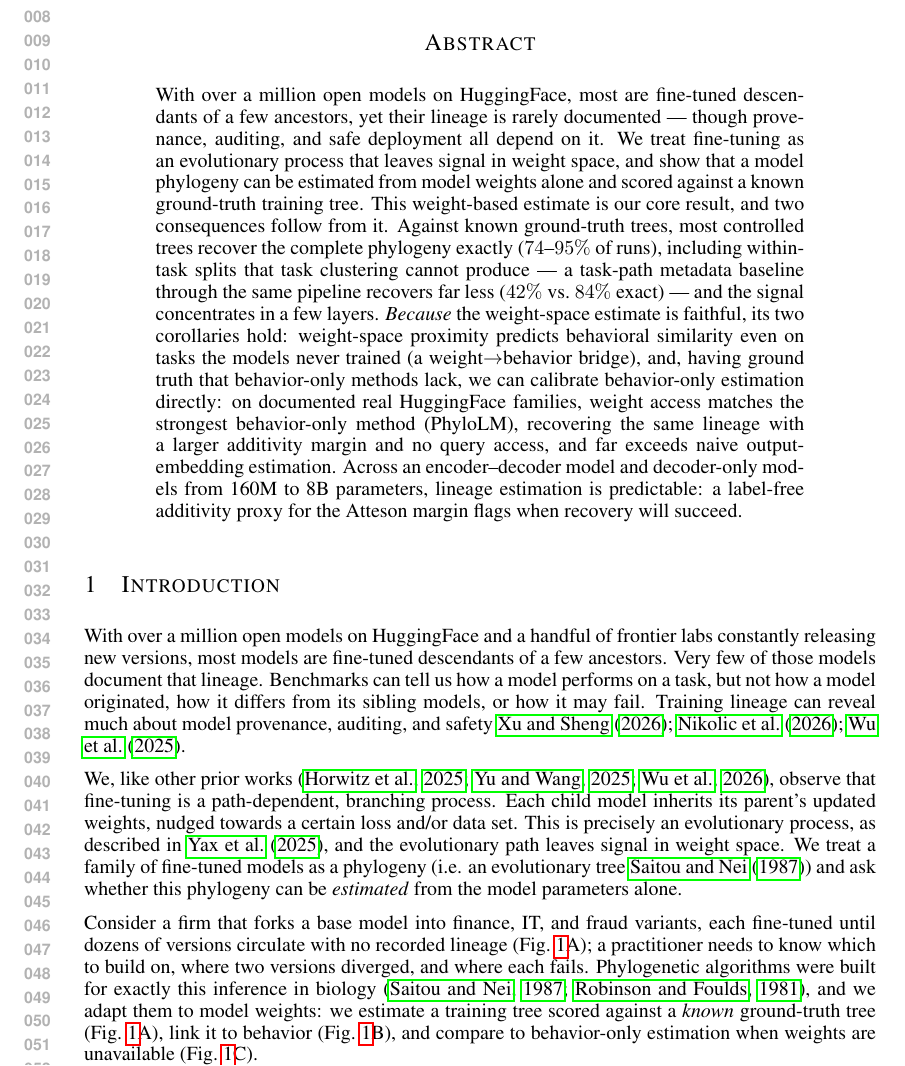
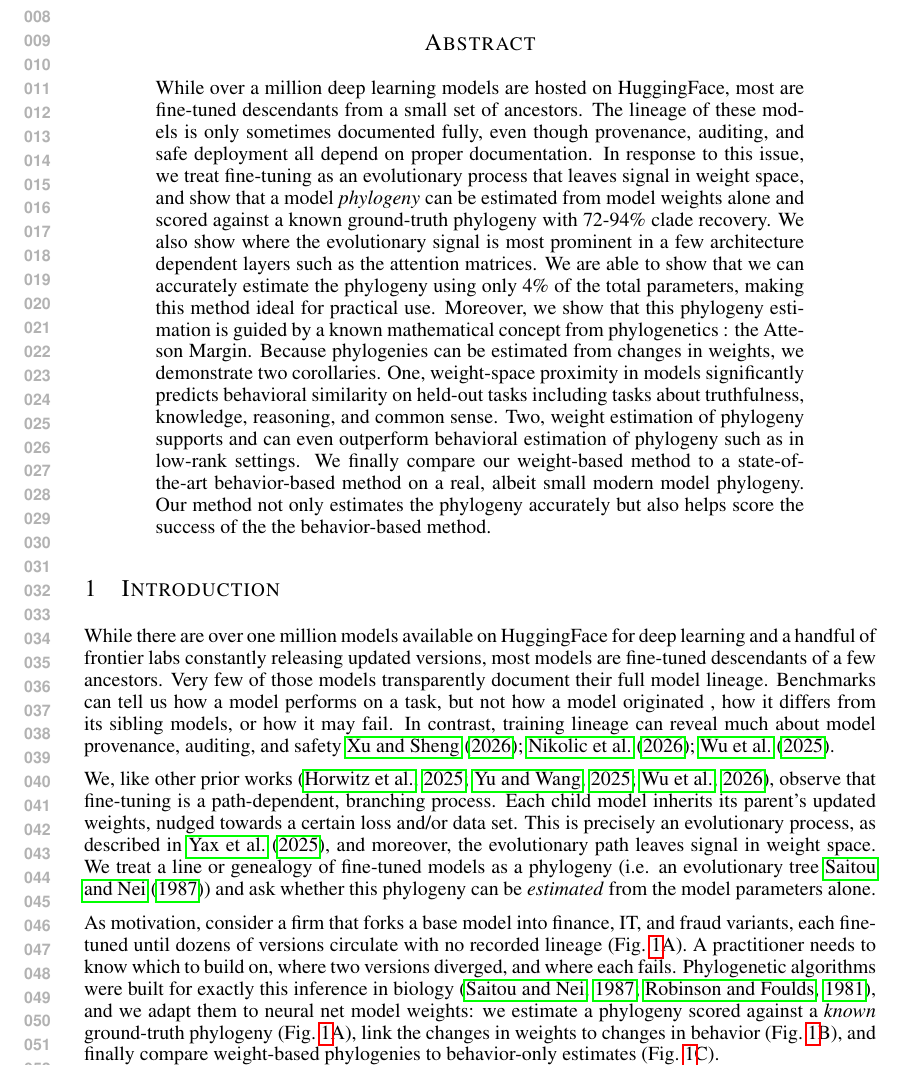
Before and after one commit to skgallagher/ELLMTrees-paper, a LaTeX paper (iclr_draft_v2.tex): part of page 1 of 19, cut so that both start at the same text. Compiled offline with pdfLaTeX.

Commit message:
working through paper text

```diff
--- a/iclr_draft_v2.tex
+++ b/iclr_draft_v2.tex
@@ -52,7 +52,7 @@
 
 % -----------------------------------------------------------------------
 \begin{abstract}
-With over a million open models on HuggingFace, most are fine-tuned descendants of a few ancestors, yet their lineage is rarely documented --- though provenance, auditing, and safe deployment all depend on it. We treat fine-tuning as an evolutionary process that leaves signal in weight space, and show that a model phylogeny can be estimated from model weights alone and scored against a known ground-truth training tree. This weight-based estimate is our core result, and two consequences follow from it. Against known ground-truth trees, most controlled trees recover the complete phylogeny exactly ($74$--$95\%$ of runs), including within-task splits that task clustering cannot produce --- a task-path metadata baseline through the same pipeline recovers far less ($42\%$ vs.\ $84\%$ exact) --- and the signal concentrates in a few layers. \emph{Because} the weight-space estimate is faithful, its two corollaries hold: weight-space proximity predicts behavioral similarity even on tasks the models never trained (a weight$\to$behavior bridge), and, having ground truth that behavior-only methods lack, we can calibrate behavior-only estimation directly: on documented real HuggingFace families, weight access matches the strongest behavior-only method (PhyloLM), recovering the same lineage with a larger additivity margin and no query access, and far exceeds naive output-embedding estimation. Across an encoder--decoder model and decoder-only models from 160M to 8B parameters, lineage estimation is predictable: a label-free additivity proxy for the Atteson margin flags when recovery will succeed.
+While over a million deep learning models are hosted on HuggingFace, most are fine-tuned descendants from a small set of ancestors.  The lineage of these models is only sometimes documented fully, even though provenance, auditing, and safe deployment all depend on proper documentation. In response to this issue, we treat fine-tuning as an evolutionary process that leaves signal in weight space, and show that a model \textit{phylogeny} can be estimated from model weights alone and scored against a known ground-truth phylogeny with 72-94\% clade recovery.  We also show where the evolutionary signal is most prominent in a few architecture dependent layers such as the attention matrices.  We are able to show that we can accurately estimate the phylogeny using only 4\% of the total parameters, making this method ideal for practical use. Moreover, we show that this phylogeny estimation is guided by a known mathematical concept from phylogenetics : the Atteson Margin. Because phylogenies can be estimated from changes in weights, we demonstrate two corollaries.  One, weight-space proximity in models significantly predicts behavioral similarity on held-out tasks including tasks about truthfulness, knowledge, reasoning, and common sense.  Two, weight estimation of phylogeny supports and can even outperform behavioral estimation of phylogeny such as in low-rank settings.  We finally compare our weight-based method to a state-of-the-art behavior-based method on a real, albeit small modern model phylogeny. Our method not only estimates the phylogeny accurately but also helps score the success of the the behavior-based method.
 
 \end{abstract}
 
@@ -63,23 +63,22 @@ With over a million open models on HuggingFace, most are fine-tuned descendants
 
 
 
-With over a million open models on HuggingFace and a handful of frontier
-labs constantly releasing new versions, most models are
-fine-tuned descendants of a few ancestors.  Very few of those models document that lineage. Benchmarks can tell us how a model performs on a task, but not how a model originated, how it differs from its sibling models, or how it may
-fail. Training lineage can reveal much about model provenance, auditing, and safety~\cite{behavioral2026provenance, nikolic2026model, tensorguard2025}.
+While there are over one million models available on HuggingFace for deep learning and a handful of frontier
+labs constantly releasing updated versions, most models are
+fine-tuned descendants of a few ancestors.  Very few of those models transparently document their full model lineage. Benchmarks can tell us how a model performs on a task, but not how a model originated , how it differs from its sibling models, or how it may
+fail. In contrast, training lineage can reveal much about model provenance, auditing, and safety~\cite{behavioral2026provenance, nikolic2026model, tensorguard2025}.
 
 We, like other prior works~\citep{horwitz2025mother, yu2025neural, wu2026llmdna}, observe that fine-tuning is a path-dependent, branching process. Each
 child model inherits its parent's  updated weights, nudged towards a certain loss and/or data set. This is
-precisely an evolutionary process, as described in \cite{yax2025phylolm}, and the evolutionary path leaves signal in weight space. We treat a family of fine-tuned models
+precisely an evolutionary process, as described in \cite{yax2025phylolm}, and moreover, the evolutionary path leaves signal in weight space. We treat a line or genealogy of fine-tuned models
 as a phylogeny (i.e. an evolutionary tree~\cite{saitou1987neighbor}) and ask whether this phylogeny can be \emph{estimated} from the model parameters alone.
 
-Consider a firm that forks a base model into finance, IT, and fraud variants, each fine-tuned until
-dozens of versions circulate with no recorded lineage (Fig.~\ref{fig:overview}A); a practitioner needs
+As motivation, consider a firm that forks a base model into finance, IT, and fraud variants, each fine-tuned until
+dozens of versions circulate with no recorded lineage (Fig.~\ref{fig:overview}A). A practitioner needs
 to know which to build on, where two versions diverged, and where each fails. Phylogenetic algorithms
 were built for exactly this inference in biology~\citep{saitou1987neighbor, robinson1981comparison},
-and we adapt them to model weights: we estimate a training tree scored against a \emph{known}
-ground-truth tree (Fig.~\ref{fig:overview}A), link it to behavior (Fig.~\ref{fig:overview}B), and
-compare to behavior-only estimation when weights are unavailable (Fig.~\ref{fig:overview}C).
+and we adapt them to neural net model weights: we estimate a phylogeny scored against a \emph{known}
+ground-truth phylogeny (Fig.~\ref{fig:overview}A), link the changes in weights to changes in behavior (Fig.~\ref{fig:overview}B), and finally compare weight-based phylogenies to behavior-only estimates (Fig.~\ref{fig:overview}C).
 
 \begin{figure}[t]
   \begin{center}
```
